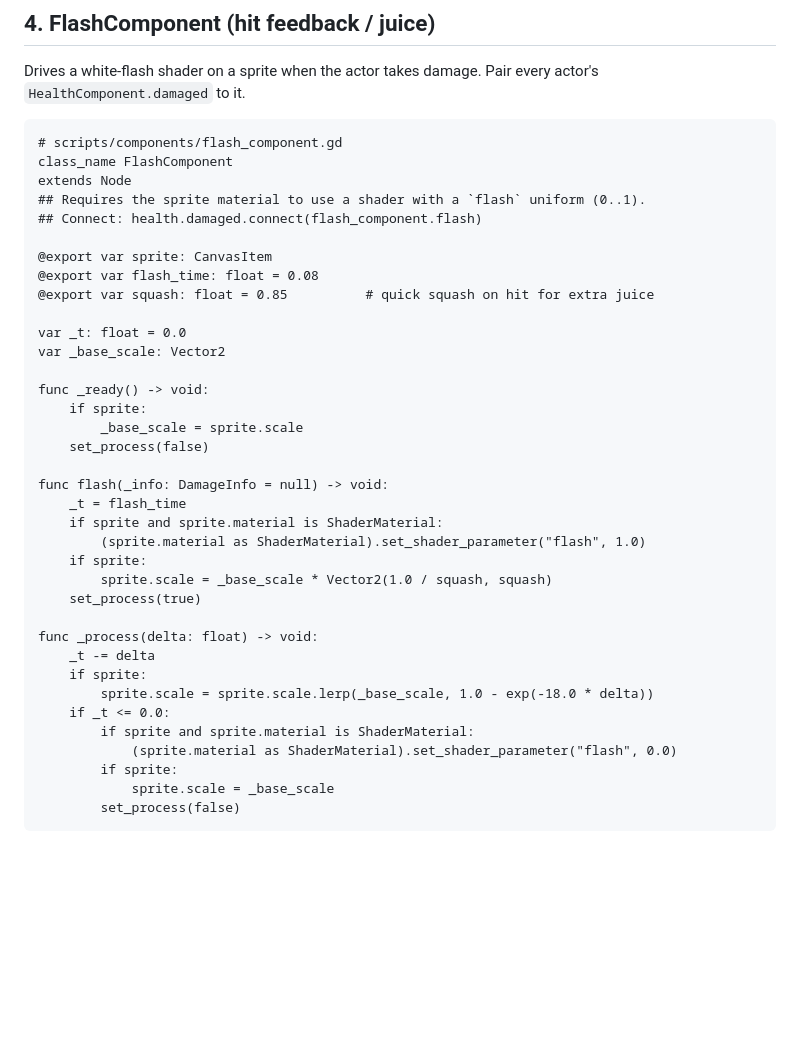
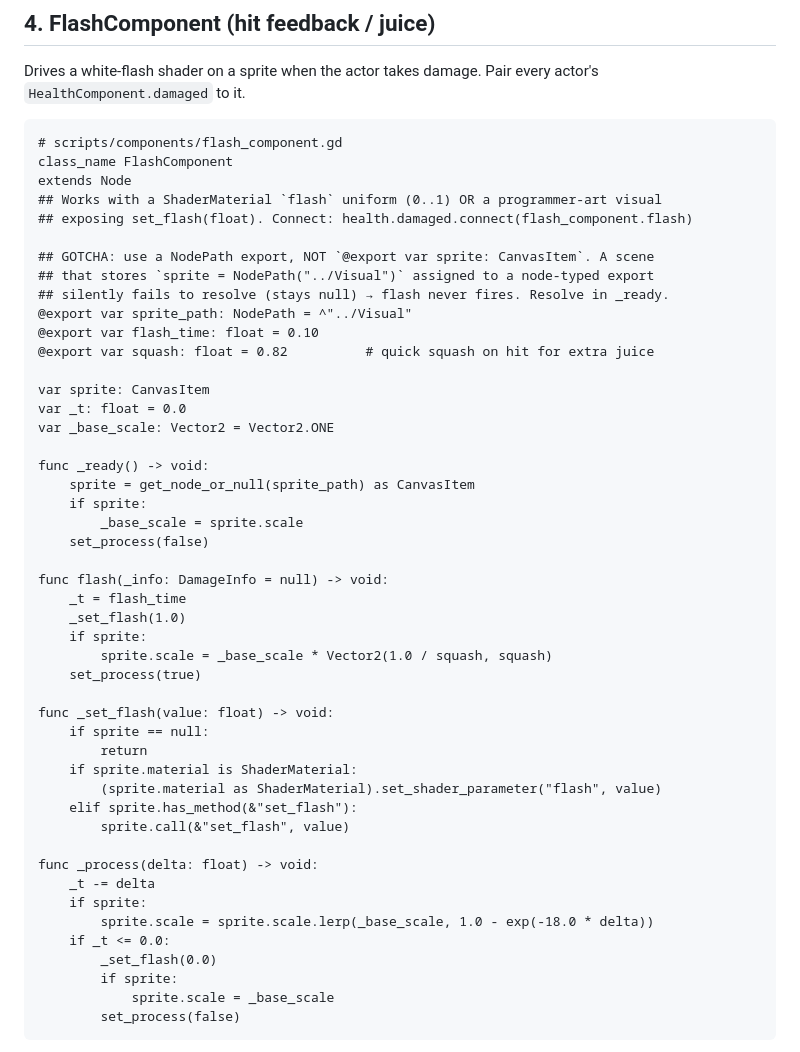
Before and after one commit to kschwarz48/nightmare-carnival, a Markdown page: docs/08_core_systems_implementation.md, the part around the change. Rendered like a GitHub page; blank space fills up the shorter version.

Commit message:
docs: fix FlashComponent reference to NodePath export (08 §4)
The reference snippet used `@export var sprite: CanvasItem`, the exact pattern
that silently failed when wired via NodePath in a scene (the M2 flash bug).
Update it to the working NodePath-export + _ready resolution, with the gotcha
documented, and route the shader/set_flash via a shared _set_flash() helper.

Co-Authored-By: Claude Opus 4.8 <noreply@anthropic.com>

```diff
--- a/docs/08_core_systems_implementation.md
+++ b/docs/08_core_systems_implementation.md
@@ -156,36 +156,47 @@ Drives a white-flash shader on a sprite when the actor takes damage. Pair every
 # scripts/components/flash_component.gd
 class_name FlashComponent
 extends Node
-## Requires the sprite material to use a shader with a `flash` uniform (0..1).
-## Connect: health.damaged.connect(flash_component.flash)
-
-@export var sprite: CanvasItem
-@export var flash_time: float = 0.08
-@export var squash: float = 0.85          # quick squash on hit for extra juice
-
+## Works with a ShaderMaterial `flash` uniform (0..1) OR a programmer-art visual
+## exposing set_flash(float). Connect: health.damaged.connect(flash_component.flash)
+
+## GOTCHA: use a NodePath export, NOT `@export var sprite: CanvasItem`. A scene
+## that stores `sprite = NodePath("../Visual")` assigned to a node-typed export
+## silently fails to resolve (stays null) → flash never fires. Resolve in _ready.
+@export var sprite_path: NodePath = ^"../Visual"
+@export var flash_time: float = 0.10
+@export var squash: float = 0.82          # quick squash on hit for extra juice
+
+var sprite: CanvasItem
 var _t: float = 0.0
-var _base_scale: Vector2
+var _base_scale: Vector2 = Vector2.ONE
 
 func _ready() -> void:
+	sprite = get_node_or_null(sprite_path) as CanvasItem
 	if sprite:
 		_base_scale = sprite.scale
 	set_process(false)
 
 func flash(_info: DamageInfo = null) -> void:
 	_t = flash_time
-	if sprite and sprite.material is ShaderMaterial:
-		(sprite.material as ShaderMaterial).set_shader_parameter("flash", 1.0)
+	_set_flash(1.0)
 	if sprite:
 		sprite.scale = _base_scale * Vector2(1.0 / squash, squash)
 	set_process(true)
+
+func _set_flash(value: float) -> void:
+	if sprite == null:
+		return
+	if sprite.material is ShaderMaterial:
+		(sprite.material as ShaderMaterial).set_shader_parameter("flash", value)
+	elif sprite.has_method(&"set_flash"):
+		sprite.call(&"set_flash", value)
 
 func _process(delta: float) -> void:
 	_t -= delta
 	if sprite:
 		sprite.scale = sprite.scale.lerp(_base_scale, 1.0 - exp(-18.0 * delta))
 	if _t <= 0.0:
-		if sprite and sprite.material is ShaderMaterial:
-			(sprite.material as ShaderMaterial).set_shader_parameter("flash", 0.0)
+		_set_flash(0.0)
 		if sprite:
 			sprite.scale = _base_scale
 		set_process(false)
```
